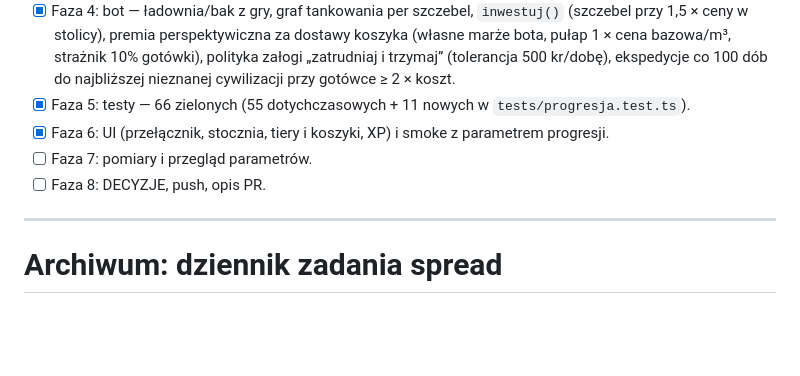
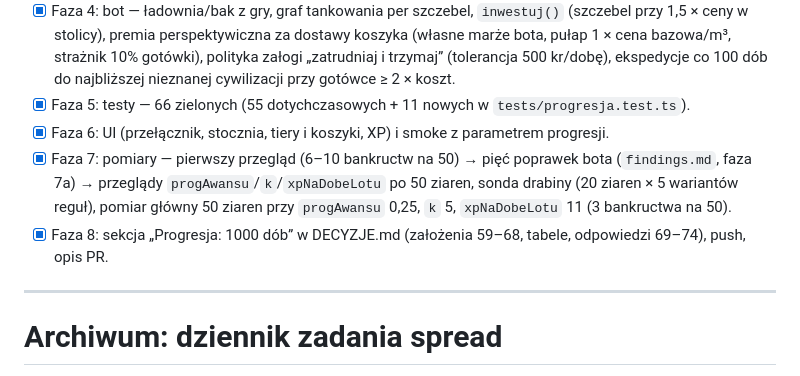
Before and after one commit to Vyzygota/GT-Loop, a Markdown page: progress.md, the part around the change. Rendered like a GitHub page; blank space fills up the shorter version.

```diff
--- a/progress.md
+++ b/progress.md
@@ -6,8 +6,8 @@
 - [x] Faza 4: bot — ładownia/bak z gry, graf tankowania per szczebel, `inwestuj()` (szczebel przy 1,5 × ceny w stolicy), premia perspektywiczna za dostawy koszyka (własne marże bota, pułap 1 × cena bazowa/m³, strażnik 10% gotówki), polityka załogi „zatrudniaj i trzymaj” (tolerancja 500 kr/dobę), ekspedycje co 100 dób do najbliższej nieznanej cywilizacji przy gotówce ≥ 2 × koszt.
 - [x] Faza 5: testy — 66 zielonych (55 dotychczasowych + 11 nowych w `tests/progresja.test.ts`).
 - [x] Faza 6: UI (przełącznik, stocznia, tiery i koszyki, XP) i smoke z parametrem progresji.
-- [ ] Faza 7: pomiary i przegląd parametrów.
-- [ ] Faza 8: DECYZJE, push, opis PR.
+- [x] Faza 7: pomiary — pierwszy przegląd (6–10 bankructw na 50) → pięć poprawek bota (`findings.md`, faza 7a) → przeglądy `progAwansu`/`k`/`xpNaDobeLotu` po 50 ziaren, sonda drabiny (20 ziaren × 5 wariantów reguł), pomiar główny 50 ziaren przy `progAwansu` 0,25, `k` 5, `xpNaDobeLotu` 11 (3 bankructwa na 50).
+- [x] Faza 8: sekcja „Progresja: 1000 dób” w DECYZJE.md (założenia 59–68, tabele, odpowiedzi 69–74), push, opis PR.
 
 ---
 
```
Also changed, not shown: findings.md (+9 -0 lines).
